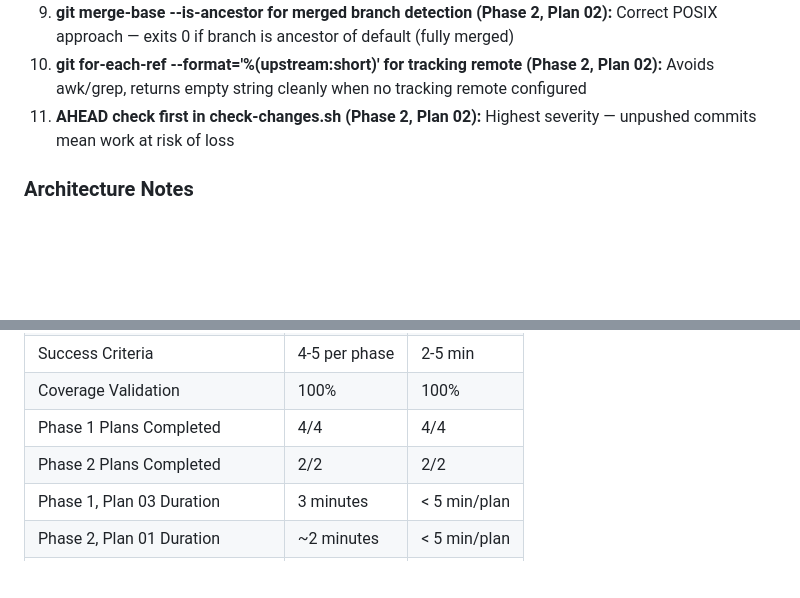
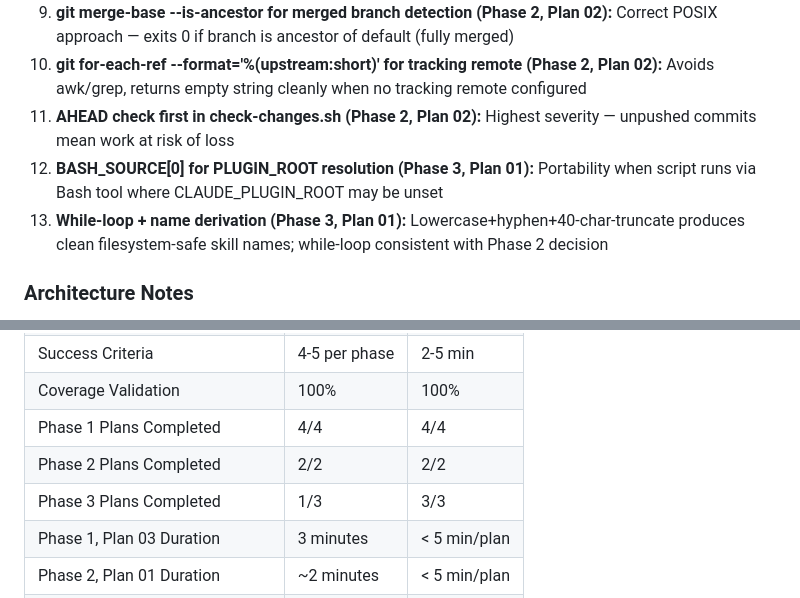
Before and after one commit to joshidikshant/devsquad, a Markdown page: .planning/STATE.md, 2 parts joined by grey strips. GitHub-like rendering; blank space fills up the shorter version.

```diff
--- a/.planning/STATE.md
+++ b/.planning/STATE.md
@@ -64,6 +64,8 @@
 9. **git merge-base --is-ancestor for merged branch detection (Phase 2, Plan 02):** Correct POSIX approach — exits 0 if branch is ancestor of default (fully merged)
 10. **git for-each-ref --format='%(upstream:short)' for tracking remote (Phase 2, Plan 02):** Avoids awk/grep, returns empty string cleanly when no tracking remote configured
 11. **AHEAD check first in check-changes.sh (Phase 2, Plan 02):** Highest severity — unpushed commits mean work at risk of loss
+12. **BASH_SOURCE[0] for PLUGIN_ROOT resolution (Phase 3, Plan 01):** Portability when script runs via Bash tool where CLAUDE_PLUGIN_ROOT may be unset
+13. **While-loop + name derivation (Phase 3, Plan 01):** Lowercase+hyphen+40-char-truncate produces clean filesystem-safe skill names; while-loop consistent with Phase 2 decision
 
 ### Architecture Notes
 
@@ -102,6 +104,7 @@ None identified.
 | Coverage Validation | 100% | 100% |
 | Phase 1 Plans Completed | 4/4 | 4/4 |
 | Phase 2 Plans Completed | 2/2 | 2/2 |
+| Phase 3 Plans Completed | 1/3 | 3/3 |
 | Phase 1, Plan 03 Duration | 3 minutes | < 5 min/plan |
 | Phase 2, Plan 01 Duration | ~2 minutes | < 5 min/plan |
 | Phase 2, Plan 02 Duration | ~3 minutes | < 5 min/plan |
```
Also changed, not shown: other parts of .planning/STATE.md (+11 -8 lines), .planning/REQUIREMENTS.md (added, +97 -0 lines), 1 other file.
